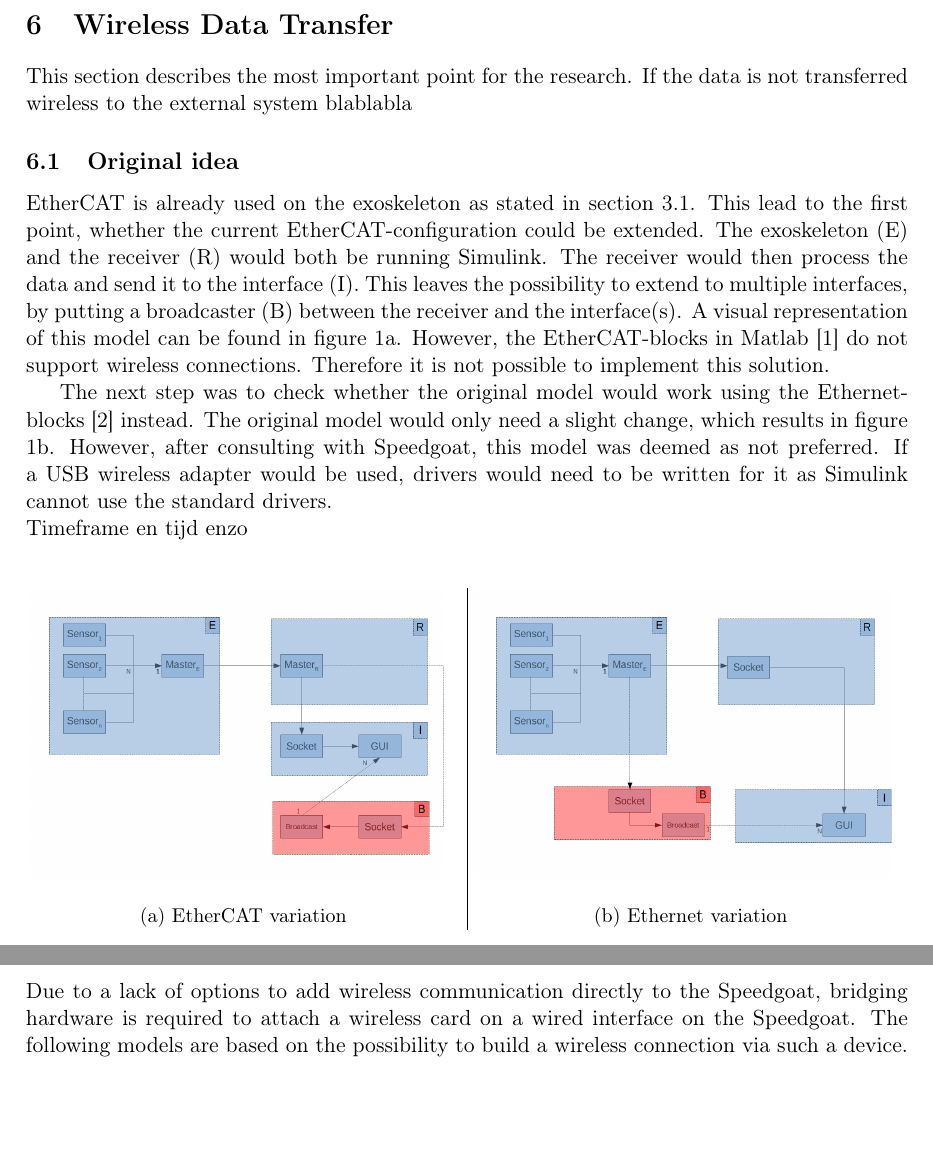
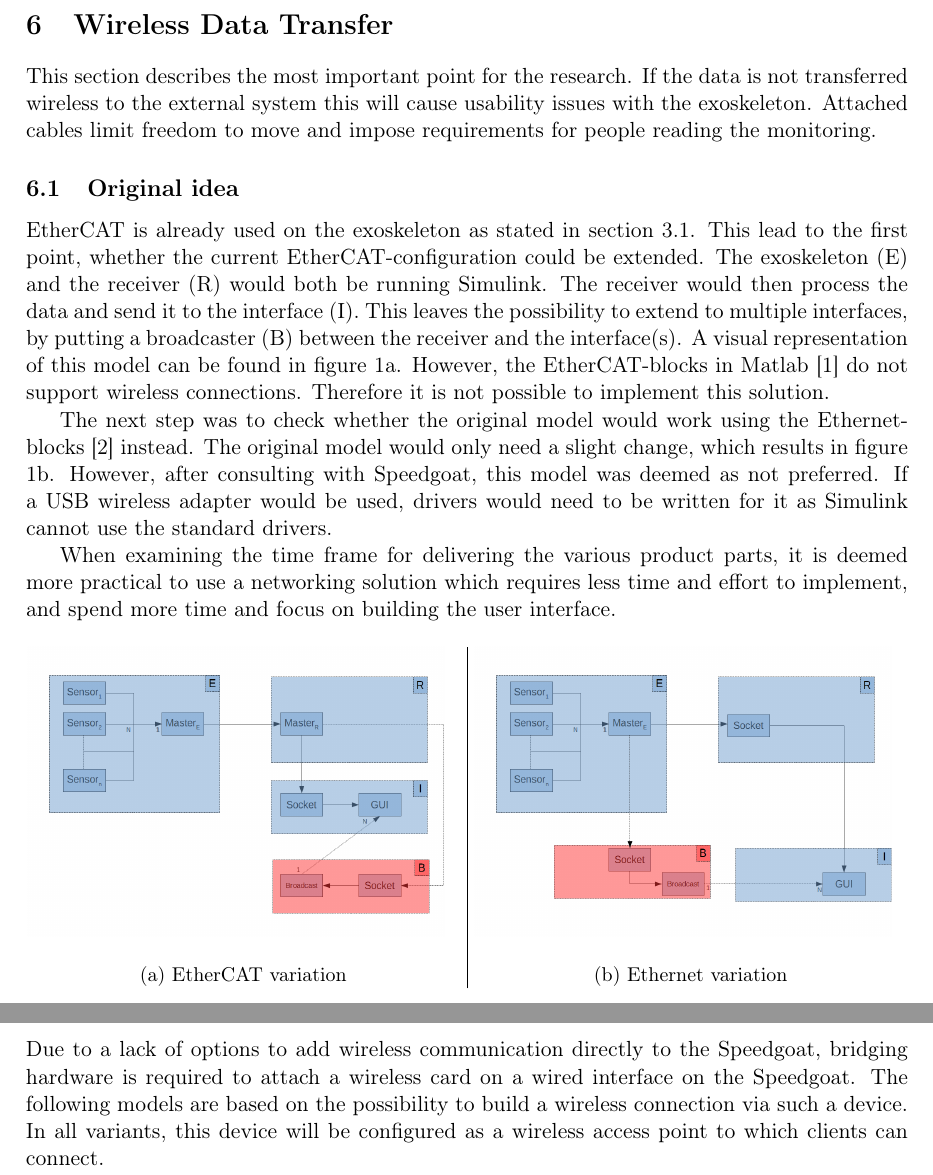
Before and after one commit to RyuuTDF/ProjectMarch, a LaTeX document (Research Report/Research Report.tex, which reads Research Report/7-datatransfer.tex): two parts of page 8 of 14, joined at a grey line, cut so that both start at the same text, the shorter picture padded with empty space. Compiled offline with pdfLaTeX; a missing font is replaced by an installed copy or a similar font.

Commit message:
Text written for placeholders and additions

```diff
--- a/Research Report/7-datatransfer.tex
+++ b/Research Report/7-datatransfer.tex
@@ -1,11 +1,12 @@
 \section{Wireless Data Transfer}\label{sec:datatrans}
-This section describes the most important point for the research. If the data is not transferred wireless to the external system blablabla
+This section describes the most important point for the research. If the data is not transferred wireless to the external system this will cause usability issues with the exoskeleton. Attached cables limit freedom to move and impose requirements for people reading the monitoring.
 
 \subsection{Original idea}
 EtherCAT is already used on the exoskeleton as stated in section \ref{sec:etherCat}. This lead to the first point, whether the current EtherCAT-configuration could be extended. The exoskeleton (E) and the receiver (R) would both be running Simulink. The receiver would then process the data and send it to the interface (I). This leaves the possibility to  extend to multiple interfaces, by putting a broadcaster (B) between the receiver and the interface(s). A visual representation of this model can be found in figure \ref{fig:catmodel}. However, the EtherCAT-blocks in Matlab \cite{web:ethercat} do not support wireless connections. Therefore it is not possible to implement this solution.
 
-The next step was to check whether the original model would work using the Ethernet-blocks \cite{web:ethernet} instead. The original model would only need a slight change, which results in figure \ref{fig:netmodel}. However, after consulting with Speedgoat, this model was deemed as not preferred. If a USB wireless adapter would be used, drivers would need to be written for it as Simulink cannot use the standard drivers.\\
-Timeframe en tijd enzo\\
+The next step was to check whether the original model would work using the Ethernet-blocks \cite{web:ethernet} instead. The original model would only need a slight change, which results in figure \ref{fig:netmodel}. However, after consulting with Speedgoat, this model was deemed as not preferred. If a USB wireless adapter would be used, drivers would need to be written for it as Simulink cannot use the standard drivers.
+
+When examining the time frame for delivering the various product parts, it is deemed more practical to use a networking solution which requires less time and effort to implement, and spend more time and focus on building the user interface.
 
 \begin{figure}[H]
 	\centering
@@ -27,12 +28,11 @@ Timeframe en tijd enzo\\
 \end{figure}
 
 \subsection{Improved models}
-Due to a lack of options to add wireless communication directly to the Speedgoat, bridging hardware is required to attach a wireless card on a wired interface on the Speedgoat. The following models are based on the possibility to build a wireless connection via such a device.
+Due to a lack of options to add wireless communication directly to the Speedgoat, bridging hardware is required to attach a wireless card on a wired interface on the Speedgoat. The following models are based on the possibility to build a wireless connection via such a device. In all variants, this device will be configured as a wireless access point to which clients can connect.
 \subsubsection{Plan A1}
 This model requires the wireless bridge to transparently bridge the wired and wireless connections on the network level. This makes direct communication between the data provider (E) and client (I) possible. The Simulink model on the exoskeleton can directly send acquired data to a client with a GUI build in Matlab. By using Matlab to build the GUI we can make use of the extensive data visualization features and data processing features of Matlab without the need of translating this data for use with another program.
 
 Although the chosen networking model does not differentiate between networking protocols, UDP send \cite{web:UDPSend} is considered as a good choice due to the ease of setting up non-blocking communication.
-% En nog iets met UDPSend! UDP Send: \cite{web:UDPSend}
 \subsubsection{Plan A2}
 Also this solution comprises of a data provider in Simulink running on the exoskeleton and a Matlab client, however the networking model is slightly different. Instead of building a transparent connection bridge, the wireless bridge will run software listening for connections both on the wireless and wired network connection. This will eliminate the need to use server sockets on the exoskeleton and on the client, instead both of them will build a connection to the bridge. The software running on the bridge will ensure that data pushed from the exoskeleton will be pushed further to any connected client.
 \subsubsection{Plan B}
```
